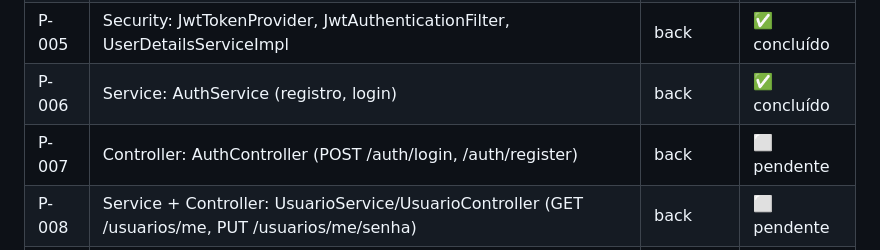
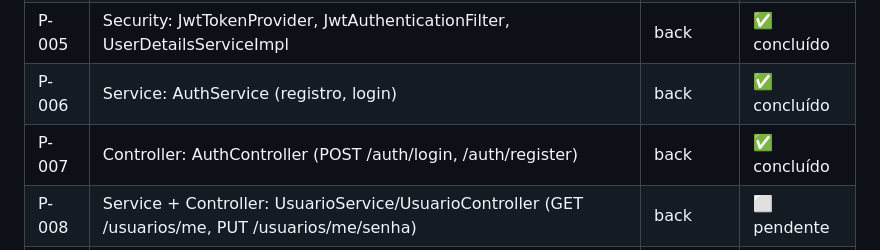
Before and after one commit to Joopbarbosa/Pense-Precifique-BackEnd, a Markdown page: claude/prompts/BACKLOG.md, the part around the change. GitHub-like rendering.

Commit message:
chore(backlog): marca P-007 como concluído
Co-Authored-By: Claude Sonnet 4.6 <noreply@anthropic.com>

```diff
--- a/claude/prompts/BACKLOG.md
+++ b/claude/prompts/BACKLOG.md
@@ -22,7 +22,7 @@
 | P-004 | DTOs: Login/Cadastro/AlterarSenha Request, AuthResponse | back | ✅ concluído |
 | P-005 | Security: JwtTokenProvider, JwtAuthenticationFilter, UserDetailsServiceImpl | back | ✅ concluído |
 | P-006 | Service: AuthService (registro, login) | back | ✅ concluído |
-| P-007 | Controller: AuthController (POST /auth/login, /auth/register) | back | ⬜ pendente |
+| P-007 | Controller: AuthController (POST /auth/login, /auth/register) | back | ✅ concluído |
 | P-008 | Service + Controller: UsuarioService/UsuarioController (GET /usuarios/me, PUT /usuarios/me/senha) | back | ⬜ pendente |
 | P-009 | Front: conectar LoginPage e CadastroPage aos endpoints reais | front | ⬜ pendente |
 
```
